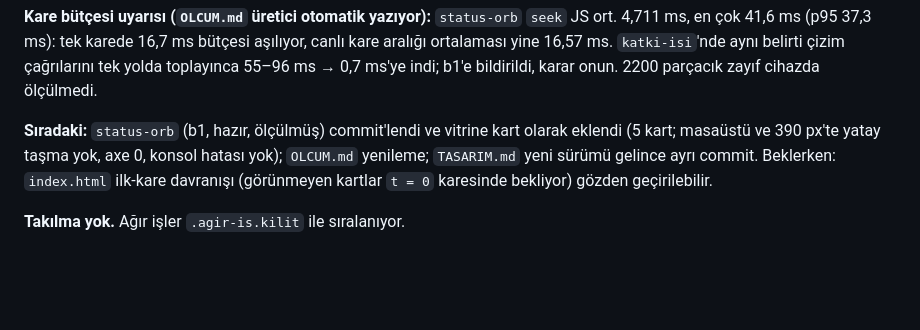
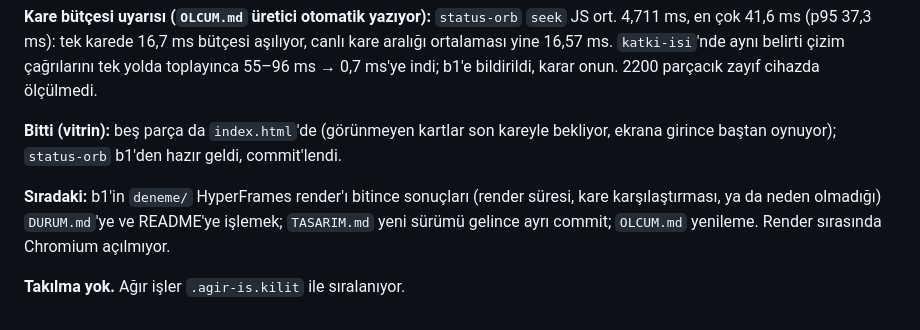
Before and after one commit to Furkiozknn/frk-components, a Markdown page: DURUM.md, the part around the change. Rendered like a GitHub page; blank space fills up the shorter version.

Commit message:
DURUM: sıradaki adım güncel
Co-Authored-By: Claude Sonnet 5.5 <noreply@anthropic.com>
Claude-Session: https://claude.ai/code/session_01LqRwsgH6Tsr5eBynpV2Vea

```diff
--- a/DURUM.md
+++ b/DURUM.md
@@ -23,6 +23,8 @@ Sahip: `components/odometer/`, `components/prompt-terminal/`, `components/katki-
 
 **Kare bütçesi uyarısı (`OLCUM.md` üretici otomatik yazıyor):** `status-orb` `seek` JS ort. 4,711 ms, en çok 41,6 ms (p95 37,3 ms): tek karede 16,7 ms bütçesi aşılıyor, canlı kare aralığı ortalaması yine 16,57 ms. `katki-isi`'nde aynı belirti çizim çağrılarını tek yolda toplayınca 55–96 ms → 0,7 ms'ye indi; b1'e bildirildi, karar onun. 2200 parçacık zayıf cihazda ölçülmedi.
 
-**Sıradaki:** `status-orb` (b1, hazır, ölçülmüş) commit'lendi ve vitrine kart olarak eklendi (5 kart; masaüstü ve 390 px'te yatay taşma yok, axe 0, konsol hatası yok); `OLCUM.md` yenileme; `TASARIM.md` yeni sürümü gelince ayrı commit. Beklerken: `index.html` ilk-kare davranışı (görünmeyen kartlar `t = 0` karesinde bekliyor) gözden geçirilebilir.
+**Bitti (vitrin):** beş parça da `index.html`'de (görünmeyen kartlar son kareyle bekliyor, ekrana girince baştan oynuyor); `status-orb` b1'den hazır geldi, commit'lendi.
+
+**Sıradaki:** b1'in `deneme/` HyperFrames render'ı bitince sonuçları (render süresi, kare karşılaştırması, ya da neden olmadığı) `DURUM.md`'ye ve README'ye işlemek; `TASARIM.md` yeni sürümü gelince ayrı commit; `OLCUM.md` yenileme. Render sırasında Chromium açılmıyor.
 
 **Takılma yok.** Ağır işler `.agir-is.kilit` ile sıralanıyor.
```
